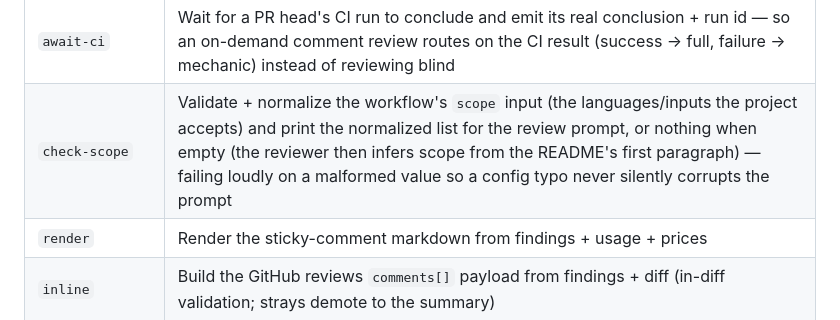
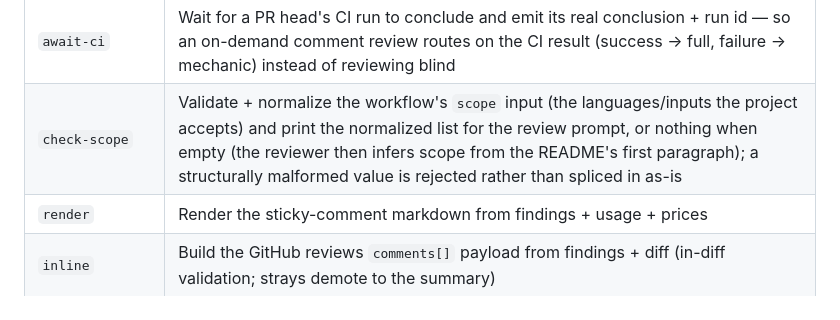
Before and after one commit to JPHutchins/code-review, a Markdown page: README.md, the part around the change. GitHub-like rendering.

Commit message:
docs: tighten the check-scope row to the command's real contract
Addresses the review's two nits: drop the "fails loudly … never silently
corrupts the prompt" guarantee (the reference workflow downgrades the CLI's
non-zero exit to a warning and treats the scope as absent, and validation
rejects only structure-breaking characters, so a semantic typo still reaches
the prompt). State only what the command guarantees: a structurally malformed
value is rejected rather than spliced in as-is.

Co-Authored-By: claude-opus-4-8 <noreply@anthropic.com>
Claude-Session: https://claude.ai/code/session_01Qgqy11vvMbUtCmrBML85sD

```diff
--- a/README.md
+++ b/README.md
@@ -42,7 +42,7 @@ npx @jphutchins/code-review <subcommand>
 | `parse-command` | Resolve a PR's head from its number and parse a ChatOps trigger comment (`/code-review [24m] [$1.00] <instructions>`) into review overrides — the on-demand comment trigger |
 | `react` | Add/remove a GitHub comment reaction — the ChatOps acknowledgement (👀 on receipt, 🚀 on completion) |
 | `await-ci` | Wait for a PR head's CI run to conclude and emit its real conclusion + run id — so an on-demand comment review routes on the CI result (success → full, failure → mechanic) instead of reviewing blind |
-| `check-scope` | Validate + normalize the workflow's `scope` input (the languages/inputs the project accepts) and print the normalized list for the review prompt, or nothing when empty (the reviewer then infers scope from the README's first paragraph) — failing loudly on a malformed value so a config typo never silently corrupts the prompt |
+| `check-scope` | Validate + normalize the workflow's `scope` input (the languages/inputs the project accepts) and print the normalized list for the review prompt, or nothing when empty (the reviewer then infers scope from the README's first paragraph); a structurally malformed value is rejected rather than spliced in as-is |
 | `render` | Render the sticky-comment markdown from findings + usage + prices |
 | `inline` | Build the GitHub reviews `comments[]` payload from findings + diff (in-diff validation; strays demote to the summary) |
 | `adapt` | Map a native agent-CLI result envelope onto the abstract result envelope (`src/schema.ts`) |
```
